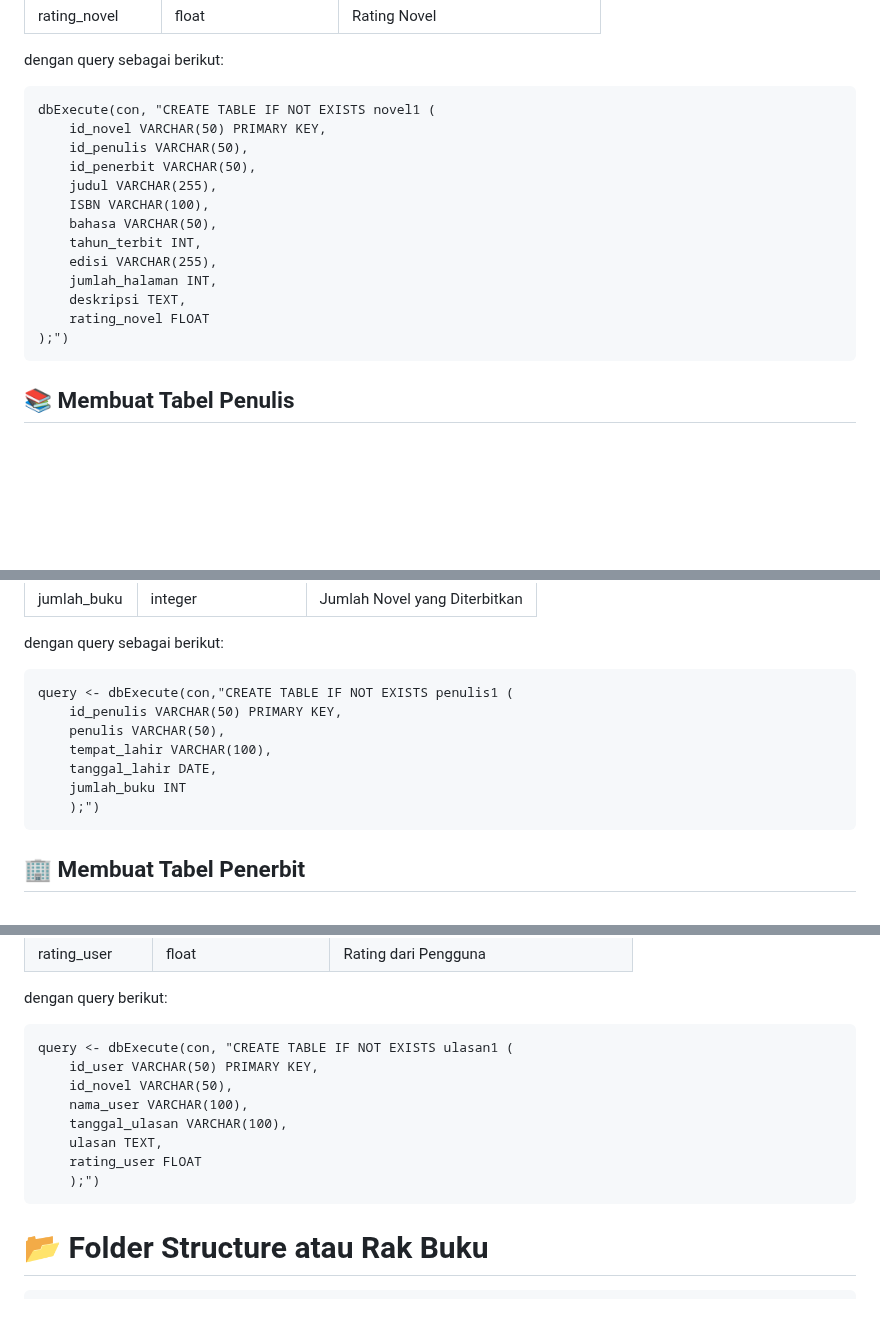
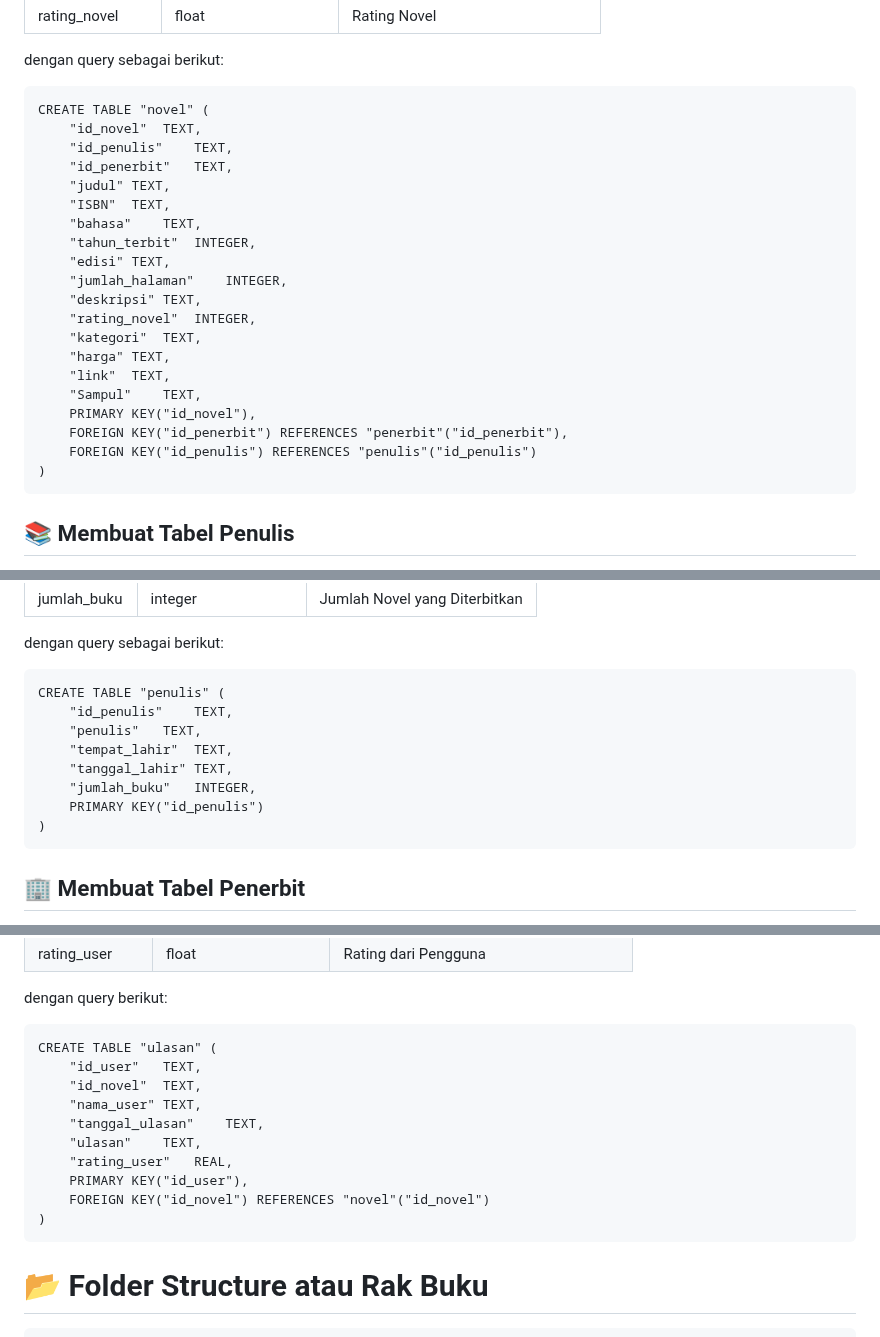
Before and after one commit to Adibun-jpg/MDS-Kelompok-3-Data-Novel, a Markdown page: README.md, 3 parts joined by grey strips. Rendered like a GitHub page; blank space fills up the shorter version.

Commit message:
Update README.md
query create table disesuaikan dengan sqlite

````diff
--- a/README.md
+++ b/README.md
@@ -81,19 +82,26 @@ Menyediakan detail lengkap tentang novel, termasuk ISBN, judul, bahasa, tahun te
 dengan query sebagai berikut:
 
 ```{r}
-dbExecute(con, "CREATE TABLE IF NOT EXISTS novel1 (
-    id_novel VARCHAR(50) PRIMARY KEY,
-    id_penulis VARCHAR(50),
-    id_penerbit VARCHAR(50),
-    judul VARCHAR(255),
-    ISBN VARCHAR(100),
-    bahasa VARCHAR(50),
-    tahun_terbit INT,
-    edisi VARCHAR(255),
-    jumlah_halaman INT,
-    deskripsi TEXT,
-    rating_novel FLOAT
-);")
+CREATE TABLE "novel" (
+	"id_novel"	TEXT,
+	"id_penulis"	TEXT,
+	"id_penerbit"	TEXT,
+	"judul"	TEXT,
+	"ISBN"	TEXT,
+	"bahasa"	TEXT,
+	"tahun_terbit"	INTEGER,
+	"edisi"	TEXT,
+	"jumlah_halaman"	INTEGER,
+	"deskripsi"	TEXT,
+	"rating_novel"	INTEGER,
+	"kategori"	TEXT,
+	"harga"	TEXT,
+	"link"	TEXT,
+	"Sampul"	TEXT,
+	PRIMARY KEY("id_novel"),
+	FOREIGN KEY("id_penerbit") REFERENCES "penerbit"("id_penerbit"),
+	FOREIGN KEY("id_penulis") REFERENCES "penulis"("id_penulis")
+)
 ```
 
 
@@ -114,13 +122,14 @@ Berisi informasi mengenai identitas penulis, termasuk nama, tempat dan tanggal l
 dengan query sebagai berikut:
 
 ```{r}
-query <- dbExecute(con,"CREATE TABLE IF NOT EXISTS penulis1 (
-    id_penulis VARCHAR(50) PRIMARY KEY,
-    penulis VARCHAR(50),
-    tempat_lahir VARCHAR(100),
-    tanggal_lahir DATE,
-    jumlah_buku INT
-    );")
+CREATE TABLE "penulis" (
+	"id_penulis"	TEXT,
+	"penulis"	TEXT,
+	"tempat_lahir"	TEXT,
+	"tanggal_lahir"	TEXT,
+	"jumlah_buku"	INTEGER,
+	PRIMARY KEY("id_penulis")
+)
 ```
 
 
@@ -161,14 +173,16 @@ Menampilkan ulasan dan penilaian dari pengguna terhadap novel, termasuk rating d
 dengan query berikut:
 
 ```{r}
-query <- dbExecute(con, "CREATE TABLE IF NOT EXISTS ulasan1 (
-    id_user VARCHAR(50) PRIMARY KEY,
-    id_novel VARCHAR(50),
-    nama_user VARCHAR(100),
-    tanggal_ulasan VARCHAR(100),
-    ulasan TEXT,
-    rating_user FLOAT
-    );")
+CREATE TABLE "ulasan" (
+	"id_user"	TEXT,
+	"id_novel"	TEXT,
+	"nama_user"	TEXT,
+	"tanggal_ulasan"	TEXT,
+	"ulasan"	TEXT,
+	"rating_user"	REAL,
+	PRIMARY KEY("id_user"),
+	FOREIGN KEY("id_novel") REFERENCES "novel"("id_novel")
+)
 ```
 
 # :open_file_folder: Folder Structure atau Rak Buku
````
Also changed, not shown: other parts of README.md (+10 -6 lines).
